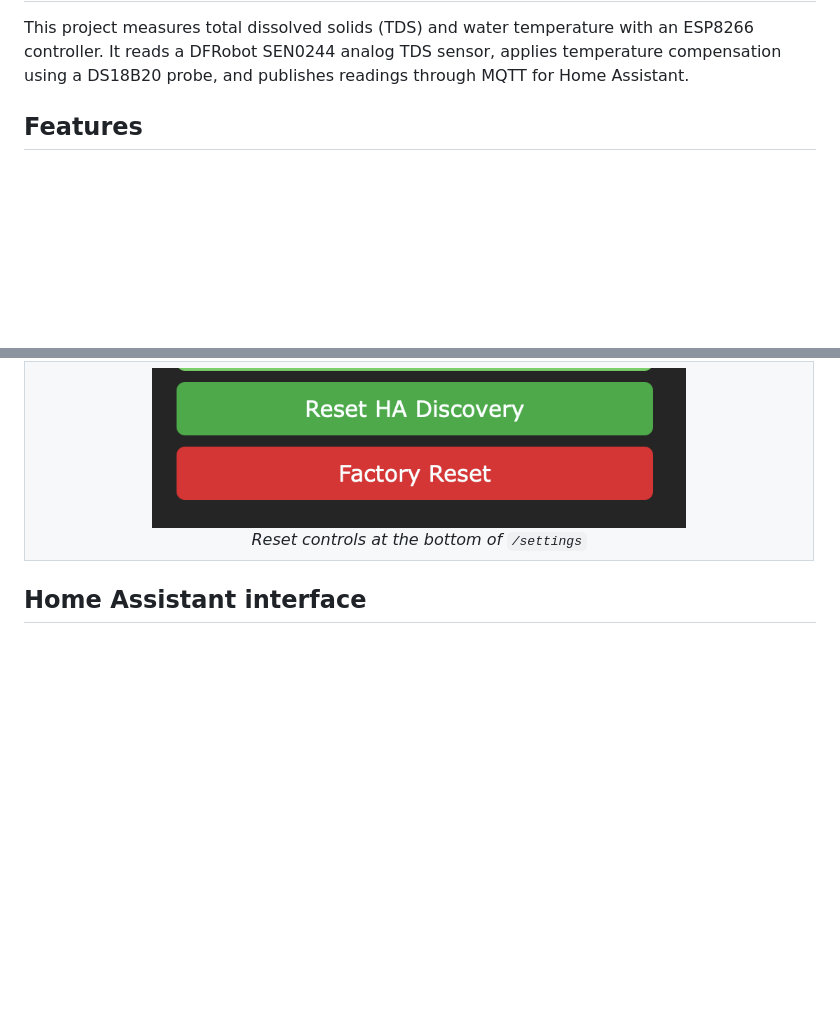
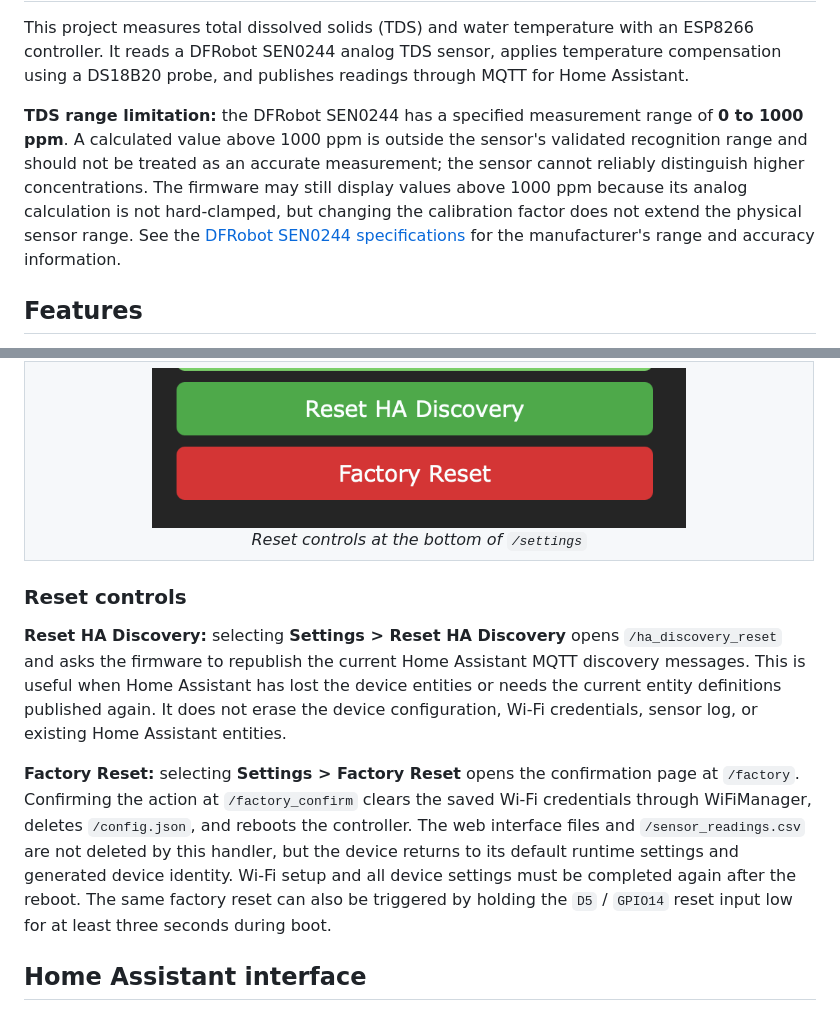
Before and after one commit to LeCastorD/TDS-Sensor, a Markdown page: README.md, 2 parts joined by grey strips. Rendered like a GitHub page; blank space fills up the shorter version.

Commit message:
Document reset control behavior

```diff
--- a/README.md
+++ b/README.md
@@ -46,6 +46,10 @@
 
 <p>
   This project measures total dissolved solids (TDS) and water temperature with an ESP8266 controller. It reads a DFRobot SEN0244 analog TDS sensor, applies temperature compensation using a DS18B20 probe, and publishes readings through MQTT for Home Assistant.
+</p>
+
+<p>
+  <strong>TDS range limitation:</strong> the DFRobot SEN0244 has a specified measurement range of <strong>0 to 1000 ppm</strong>. A calculated value above 1000 ppm is outside the sensor's validated recognition range and should not be treated as an accurate measurement; the sensor cannot reliably distinguish higher concentrations. The firmware may still display values above 1000 ppm because its analog calculation is not hard-clamped, but changing the calibration factor does not extend the physical sensor range. See the <a href="https://wiki.dfrobot.com/sen0244/">DFRobot SEN0244 specifications</a> for the manufacturer's range and accuracy information.
 </p>
 
 <h2 id="features">Features</h2>
@@ -450,6 +454,16 @@ pio run -t uploadfs --upload-port &lt;PORT&gt;</code></pre>
   </tr>
 </table>
 
+<h3>Reset controls</h3>
+
+<p>
+  <strong>Reset HA Discovery:</strong> selecting <strong>Settings &gt; Reset HA Discovery</strong> opens <code>/ha_discovery_reset</code> and asks the firmware to republish the current Home Assistant MQTT discovery messages. This is useful when Home Assistant has lost the device entities or needs the current entity definitions published again. It does not erase the device configuration, Wi-Fi credentials, sensor log, or existing Home Assistant entities.
+</p>
+
+<p>
+  <strong>Factory Reset:</strong> selecting <strong>Settings &gt; Factory Reset</strong> opens the confirmation page at <code>/factory</code>. Confirming the action at <code>/factory_confirm</code> clears the saved Wi-Fi credentials through WiFiManager, deletes <code>/config.json</code>, and reboots the controller. The web interface files and <code>/sensor_readings.csv</code> are not deleted by this handler, but the device returns to its default runtime settings and generated device identity. Wi-Fi setup and all device settings must be completed again after the reboot. The same factory reset can also be triggered by holding the <code>D5</code> / <code>GPIO14</code> reset input low for at least three seconds during boot.
+</p>
+
 <h2 id="home-assistant-interface">Home Assistant interface</h2>
 
 <p>
```
